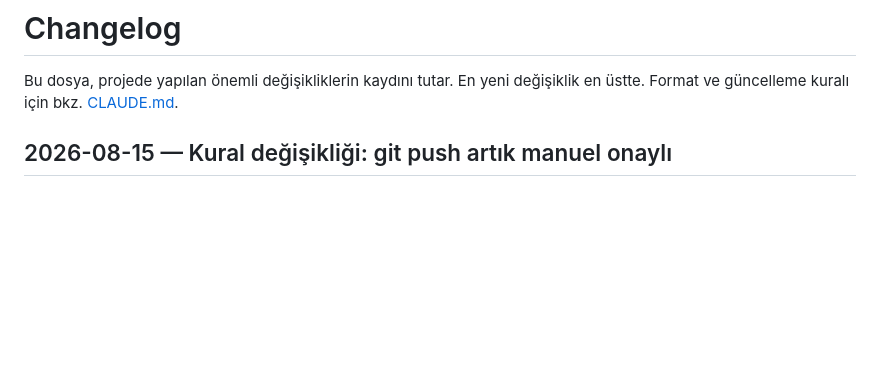
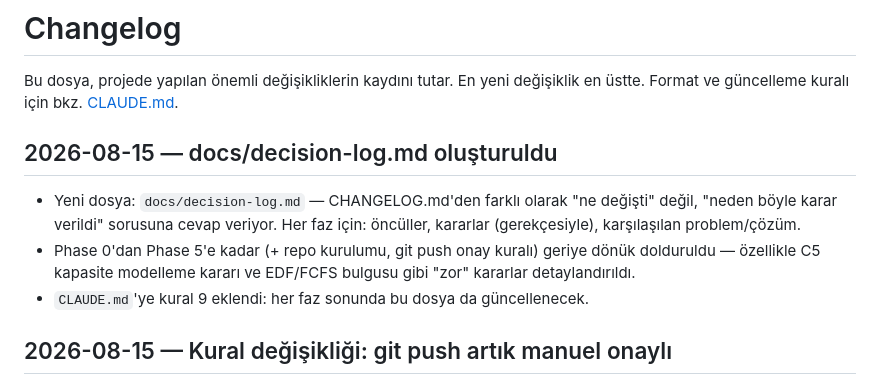
Before and after one commit to muhammedcanyigit/Smart_factory, a Markdown page: CHANGELOG.md, the part around the change. Rendered like a GitHub page; blank space fills up the shorter version.

```diff
--- a/CHANGELOG.md
+++ b/CHANGELOG.md
@@ -1,6 +1,12 @@
 # Changelog
 
 Bu dosya, projede yapılan önemli değişikliklerin kaydını tutar. En yeni değişiklik en üstte. Format ve güncelleme kuralı için bkz. [CLAUDE.md](CLAUDE.md).
+
+## 2026-08-15 — docs/decision-log.md oluşturuldu
+
+- Yeni dosya: `docs/decision-log.md` — CHANGELOG.md'den farklı olarak "ne değişti" değil, "neden böyle karar verildi" sorusuna cevap veriyor. Her faz için: öncüller, kararlar (gerekçesiyle), karşılaşılan problem/çözüm.
+- Phase 0'dan Phase 5'e kadar (+ repo kurulumu, git push onay kuralı) geriye dönük dolduruldu — özellikle C5 kapasite modelleme kararı ve EDF/FCFS bulgusu gibi "zor" kararlar detaylandırıldı.
+- `CLAUDE.md`'ye kural 9 eklendi: her faz sonunda bu dosya da güncellenecek.
 
 ## 2026-08-15 — Kural değişikliği: git push artık manuel onaylı
 
```
Also changed, not shown: CLAUDE.md (+2 -0 lines), docs/decision-log.md (added, +64 -0 lines).
